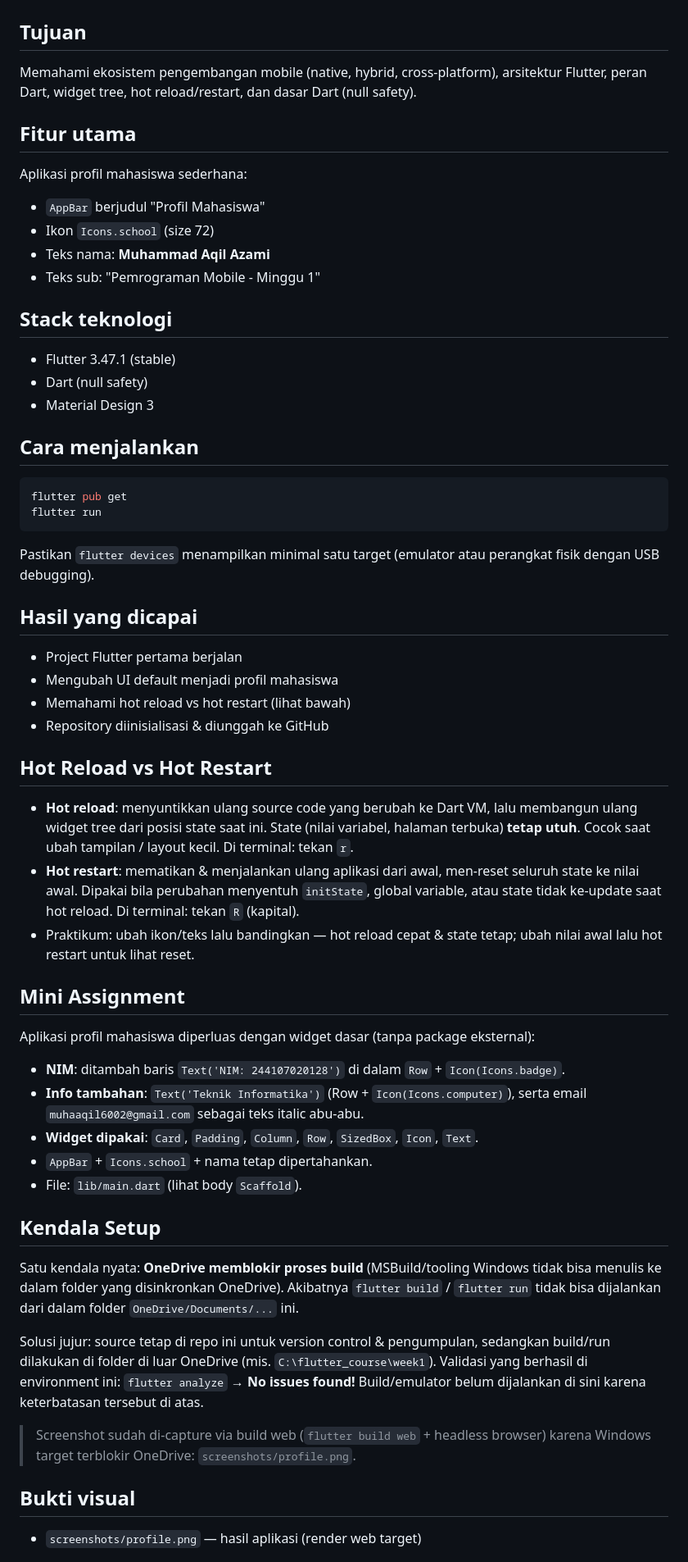
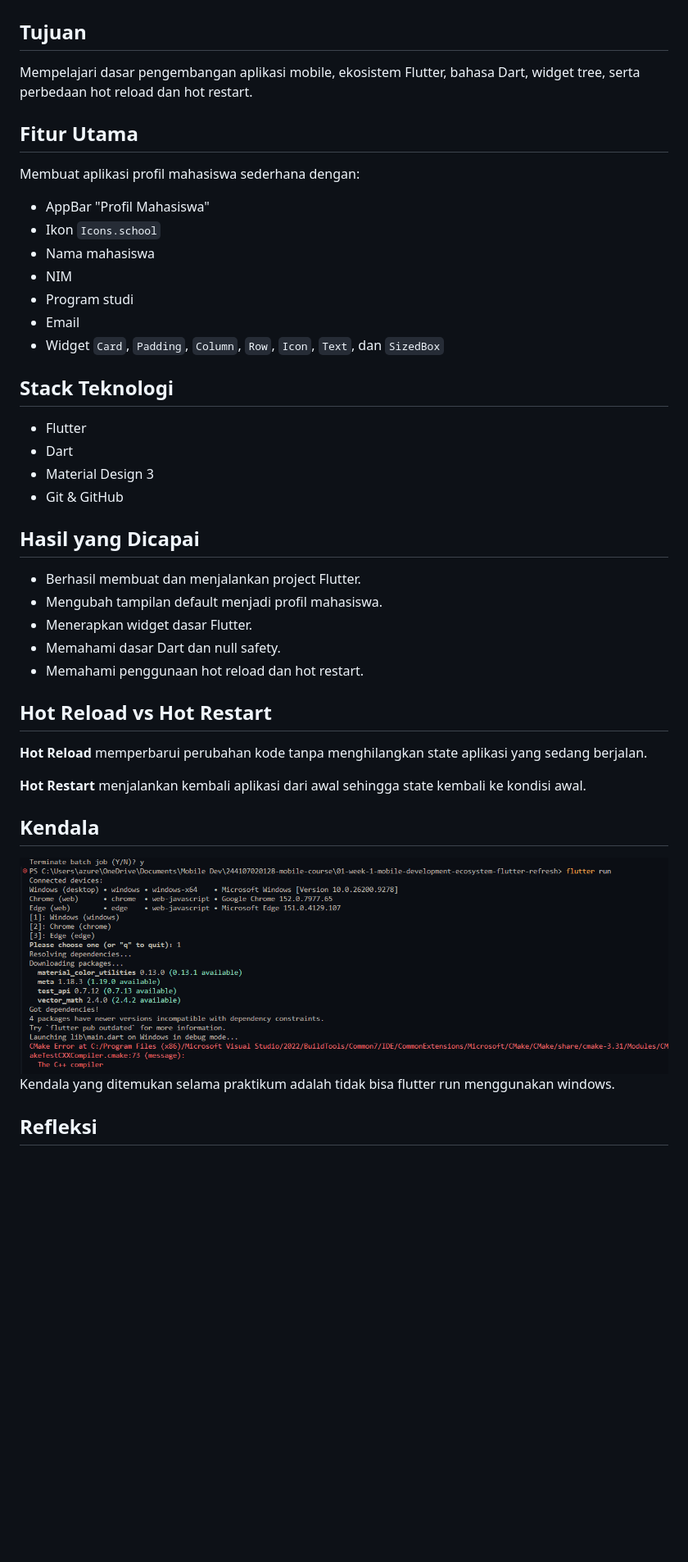
Before and after one commit to M-Aqilaz/244107020128-mobile-course, a Markdown page: 01-week-1-mobile-development-ecosystem-flutter-refresh/README.md, the part around the change printed below. Shown: that part at 82% size. Drawn GitHub-style; pictures changed too: 01-week-1-mobile-development-ecosystem-flutter-refresh/image.png (added); blank space fills up the shorter version.

Commit message:
m1

````diff
--- a/01-week-1-mobile-development-ecosystem-flutter-refresh/README.md
+++ b/01-week-1-mobile-development-ecosystem-flutter-refresh/README.md
@@ -1,71 +1,46 @@
 # Minggu 1 — Mobile Development Ecosystem & Flutter Refresh
 
 ## Tujuan
-Memahami ekosistem pengembangan mobile (native, hybrid, cross-platform),
-arsitektur Flutter, peran Dart, widget tree, hot reload/restart,
-dan dasar Dart (null safety).
 
-## Fitur utama
-Aplikasi profil mahasiswa sederhana:
-- `AppBar` berjudul "Profil Mahasiswa"
-- Ikon `Icons.school` (size 72)
-- Teks nama: **Muhammad Aqil Azami**
-- Teks sub: "Pemrograman Mobile - Minggu 1"
+Mempelajari dasar pengembangan aplikasi mobile, ekosistem Flutter, bahasa Dart, widget tree, serta perbedaan hot reload dan hot restart.
 
-## Stack teknologi
-- Flutter 3.47.1 (stable)
-- Dart (null safety)
-- Material Design 3
+## Fitur Utama
 
-## Cara menjalankan
-```bash
-flutter pub get
-flutter run
-```
-Pastikan `flutter devices` menampilkan minimal satu target
-(emulator atau perangkat fisik dengan USB debugging).
+Membuat aplikasi profil mahasiswa sederhana dengan:
 
-## Hasil yang dicapai
-- Project Flutter pertama berjalan
-- Mengubah UI default menjadi profil mahasiswa
-- Memahami hot reload vs hot restart (lihat bawah)
-- Repository diinisialisasi & diunggah ke GitHub
+* AppBar "Profil Mahasiswa"
+* Ikon `Icons.school`
+* Nama mahasiswa
+* NIM
+* Program studi
+* Email
+* Widget `Card`, `Padding`, `Column`, `Row`, `Icon`, `Text`, dan `SizedBox`
+
+## Stack Teknologi
+
+* Flutter
+* Dart
+* Material Design 3
+* Git & GitHub
+
+## Hasil yang Dicapai
+
+* Berhasil membuat dan menjalankan project Flutter.
+* Mengubah tampilan default menjadi profil mahasiswa.
+* Menerapkan widget dasar Flutter.
+* Memahami dasar Dart dan null safety.
+* Memahami penggunaan hot reload dan hot restart.
 
 ## Hot Reload vs Hot Restart
-- **Hot reload**: menyuntikkan ulang source code yang berubah ke Dart VM,
-  lalu membangun ulang widget tree dari posisi state saat ini. State
-  (nilai variabel, halaman terbuka) **tetap utuh**. Cocok saat ubah tampilan
-  / layout kecil. Di terminal: tekan `r`.
-- **Hot restart**: mematikan & menjalankan ulang aplikasi dari awal, men-reset
-  seluruh state ke nilai awal. Dipakai bila perubahan menyentuh `initState`,
-  global variable, atau state tidak ke-update saat hot reload. Di terminal:
-  tekan `R` (kapital).
-- Praktikum: ubah ikon/teks lalu bandingkan — hot reload cepat & state tetap;
-  ubah nilai awal lalu hot restart untuk lihat reset.
 
-## Mini Assignment
-Aplikasi profil mahasiswa diperluas dengan widget dasar (tanpa package eksternal):
-- **NIM**: ditambah baris `Text('NIM: 244107020128')` di dalam `Row` + `Icon(Icons.badge)`.
-- **Info tambahan**: `Text('Teknik Informatika')` (Row + `Icon(Icons.computer)`),
-  serta email `muhaaqil6002@gmail.com` sebagai teks italic abu-abu.
-- **Widget dipakai**: `Card`, `Padding`, `Column`, `Row`, `SizedBox`, `Icon`, `Text`.
-- `AppBar` + `Icons.school` + nama tetap dipertahankan.
-- File: `lib/main.dart` (lihat body `Scaffold`).
+**Hot Reload** memperbarui perubahan kode tanpa menghilangkan state aplikasi yang sedang berjalan.
 
-## Kendala Setup
-Satu kendala nyata: **OneDrive memblokir proses build** (MSBuild/tooling
-Windows tidak bisa menulis ke dalam folder yang disinkronkan OneDrive).
-Akibatnya `flutter build` / `flutter run` tidak bisa dijalankan dari dalam
-folder `OneDrive/Documents/...` ini.
+**Hot Restart** menjalankan kembali aplikasi dari awal sehingga state kembali ke kondisi awal.
 
-Solusi jujur: source tetap di repo ini untuk version control & pengumpulan,
-sedangkan build/run dilakukan di folder di luar OneDrive (mis. `C:\flutter_course\week1`).
-Validasi yang berhasil di environment ini: `flutter analyze` → **No issues found!**
-Build/emulator belum dijalankan di sini karena keterbatasan tersebut di atas.
+## Kendala
 
-> Screenshot sudah di-capture via build web (`flutter build web` + headless
-> browser) karena Windows target terblokir OneDrive: `screenshots/profile.png`.
+![alt text](image.png)
+Kendala yang ditemukan selama praktikum adalah tidak bisa flutter run menggunakan windows.
 
-## Bukti visual
-- `screenshots/profile.png` — hasil aplikasi (render web target)
+## Refleksi
 
````
Also changed, not shown: other parts of 01-week-1-mobile-development-ecosystem-flutter-refresh/README.md (+12 -10 lines).
